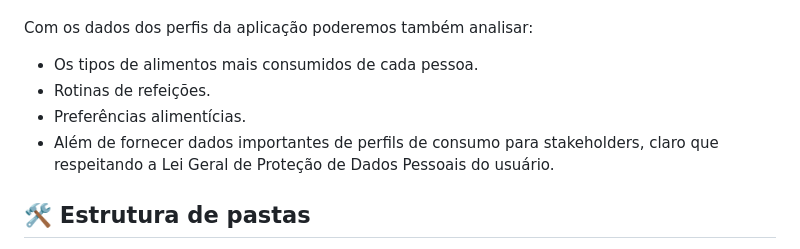
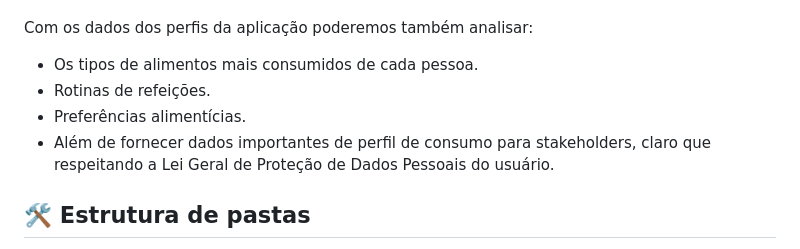
Before and after one commit to 2024-2-NADS4/Projeto3, a Markdown page: README.md, the part around the change. Drawn GitHub-style.

```diff
--- a/README.md
+++ b/README.md
@@ -31,7 +31,7 @@ Com os dados dos perfis da aplicação poderemos também analisar:
 * Os tipos de alimentos mais consumidos de cada pessoa.
 * Rotinas de refeições.
 * Preferências alimentícias.
-* Além de fornecer dados importantes de perfils de consumo para stakeholders, claro que respeitando a Lei Geral de Proteção de Dados Pessoais do usuário.
+* Além de fornecer dados importantes de perfil de consumo para stakeholders, claro que respeitando a Lei Geral de Proteção de Dados Pessoais do usuário.
 
 ## 🛠 Estrutura de pastas
 
```
